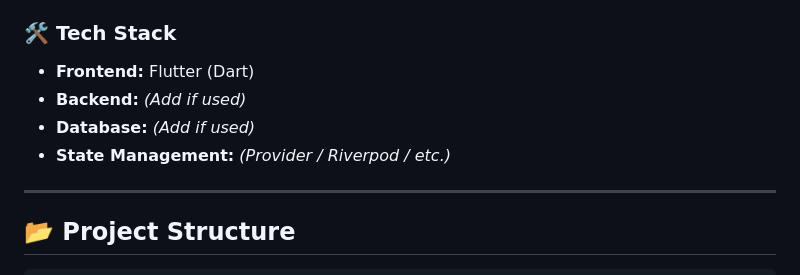
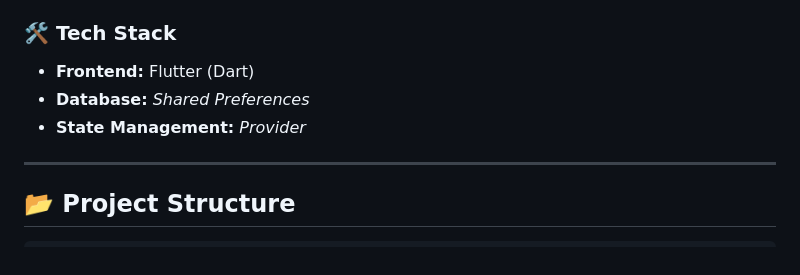
Before and after one commit to Pratika17/hermes, a Markdown page: README.md, the part around the change. Rendered like a GitHub page.

```diff
--- a/README.md
+++ b/README.md
@@ -94,9 +94,8 @@ AcadSync solves this by providing a **fully automated, conflict-free timetable g
 ### 🛠️ Tech Stack
 
 - **Frontend:** Flutter (Dart)
-- **Backend:** *(Add if used)*
-- **Database:** *(Add if used)*
-- **State Management:** *(Provider / Riverpod / etc.)*
+- **Database:** *Shared Preferences*
+- **State Management:** *Provider*
 
 ---
 
```
